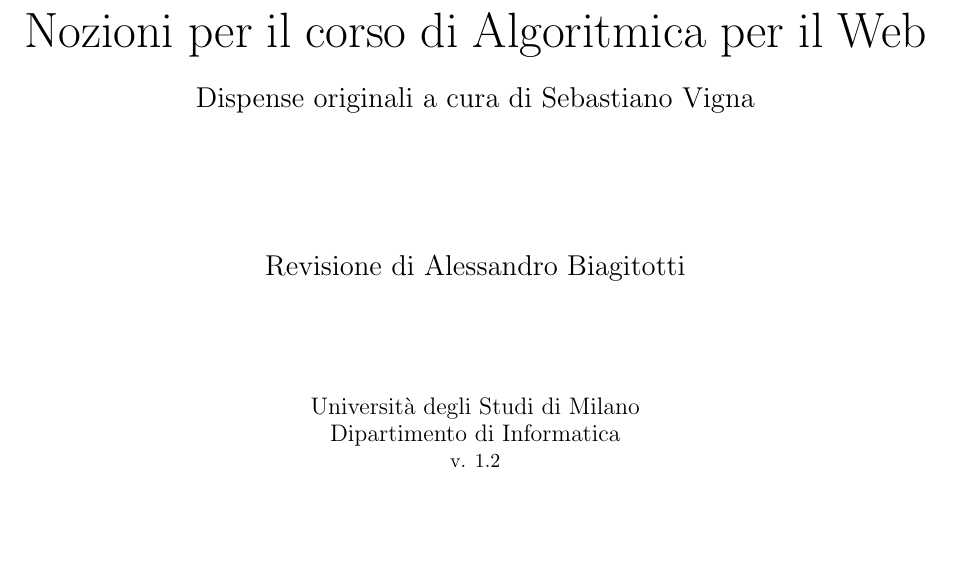
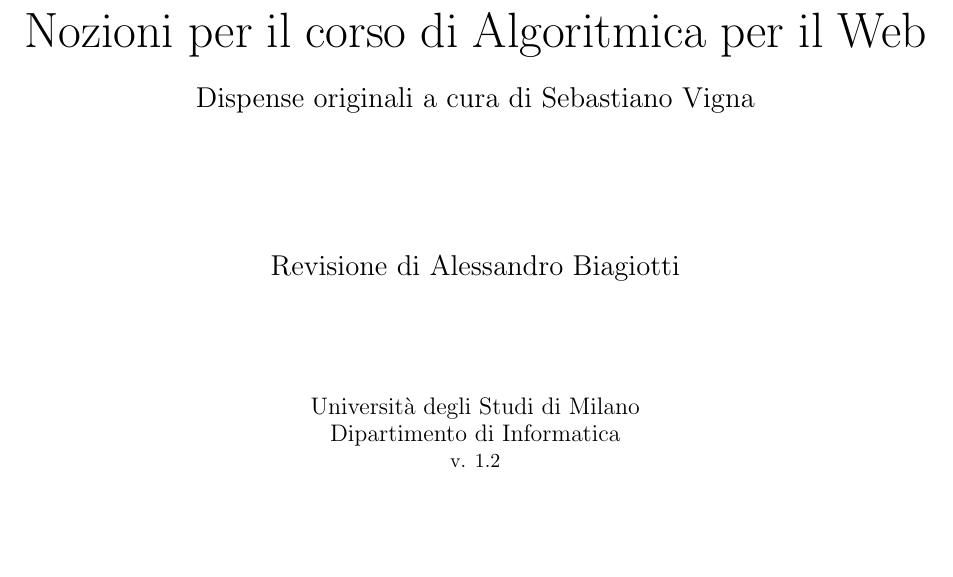
Before and after one commit to S3gmentati0nFaultUni/Algoweb, a LaTeX book (Algoweb.tex): part of page 1 of 65, cut so that both start at the same text. Compiled offline with pdfLaTeX.

Commit message:
Secret commit

```diff
--- a/Algoweb.tex
+++ b/Algoweb.tex
@@ -3,7 +3,7 @@
 
 \title{Nozioni per il corso di Algoritmica per il Web}
 \subtitle{Dispense originali a cura di Sebastiano Vigna}
-\author{Revisione di Alessandro Biagitotti}
+\author{Revisione di Alessandro Biagiotti}
 \university{Università degli Studi di Milano}
 \dept{Dipartimento di Informatica}
 \logo{img/logo.tikz}
```
